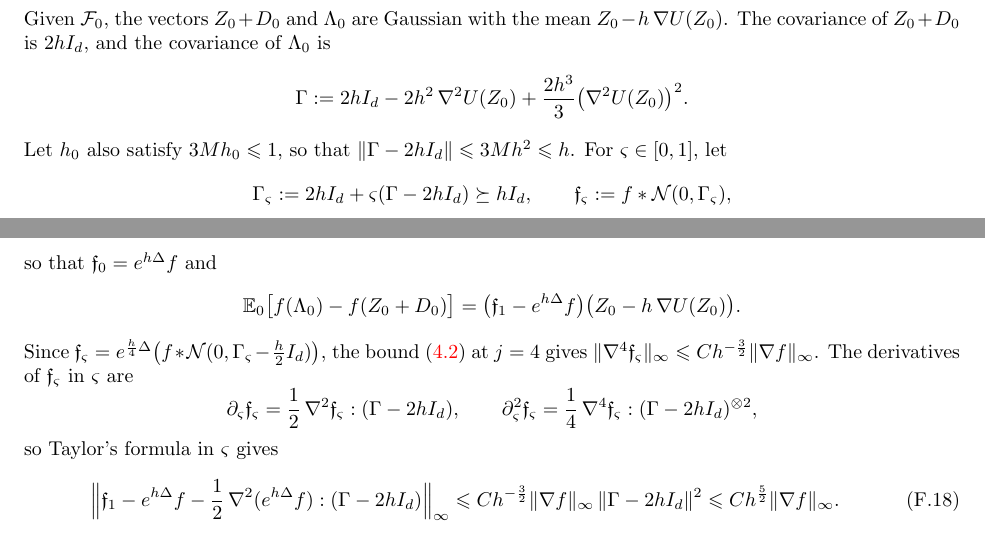
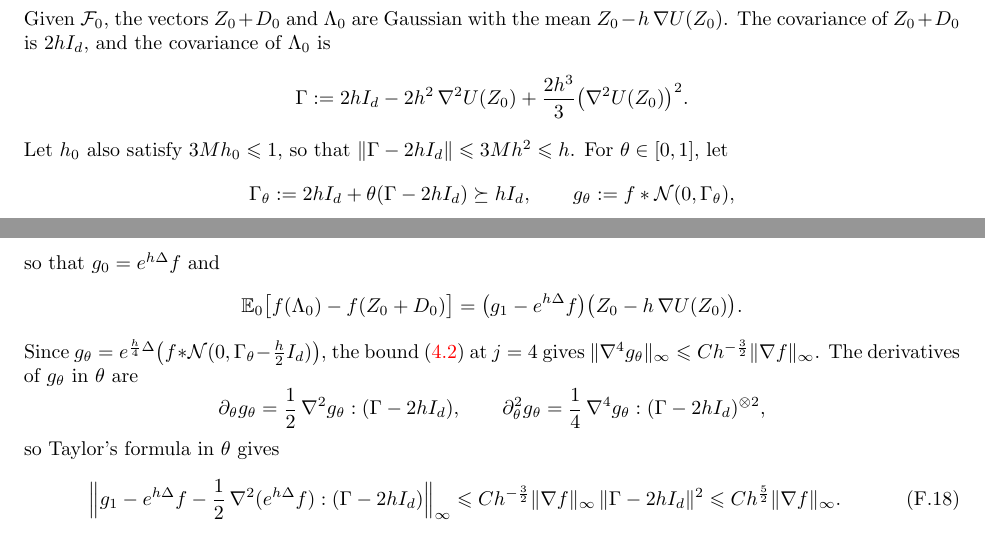
Before and after one commit to xuda-ye-math/Poisson-SGLM, a LaTeX paper (Paper/main.tex, which reads Paper/appendix.tex): two parts of pages 64 and 65 of 69, joined at a grey line, cut so that both start at the same text. Compiled offline with pdfLaTeX.

Commit message:
Paper: symbols g_theta and theta in the proof of the Lipschitz weak error of SGLD; rebuilt PDF
Co-Authored-By: Claude Fable 5.2 <noreply@anthropic.com>

```diff
--- a/Paper/appendix.tex
+++ b/Paper/appendix.tex
@@ -1547,21 +1547,21 @@ The next lemma is the counterpart of Lemma~\ref{lem: sgld weak} for a Lipschitz
     \begin{equation*}
         \Gamma := 2h I_d - 2h^2\, \nabla^2 U(Z_0) + \frac{2h^3}{3} \bigl( \nabla^2 U(Z_0) \bigr)^2 .
     \end{equation*}
-    Let $h_0$ also satisfy $3 M h_0 \Le 1$, so that $\norm{\Gamma - 2h I_d} \Le 3 M h^2 \Le h$. For $\varsigma \in [0,1]$, let
-    \begin{equation*}
-        \Gamma_\varsigma := 2h I_d + \varsigma ( \Gamma - 2h I_d ) \succeq h I_d , \qquad \mathfrak f_\varsigma := f * \mathcal N(0, \Gamma_\varsigma) ,
-    \end{equation*}
-    so that $\mathfrak f_0 = e^{h\Delta} f$ and
-    \begin{equation*}
-        \mathbb E_0\bigl[ f(\Lambda_0) - f(Z_0 + D_0) \bigr] = \bigl( \mathfrak f_1 - e^{h\Delta} f \bigr)\bigl( Z_0 - h\, \nabla U(Z_0) \bigr) .
-    \end{equation*}
-    Since $\mathfrak f_\varsigma = e^{\frac h4 \Delta} \bigl( f * \mathcal N(0, \Gamma_\varsigma - \frac h2 I_d) \bigr)$, the bound \eqref{eq: heat derivatives} at $j = 4$ gives $\norm{\nabla^4 \mathfrak f_\varsigma}_\infty \Le C h^{-\frac32} \norm{\nabla f}_\infty$. The derivatives of $\mathfrak f_\varsigma$ in $\varsigma$ are
-    \begin{equation*}
-        \partial_\varsigma \mathfrak f_\varsigma = \frac12\, \nabla^2 \mathfrak f_\varsigma : ( \Gamma - 2h I_d ) , \qquad \partial_\varsigma^2 \mathfrak f_\varsigma = \frac14\, \nabla^4 \mathfrak f_\varsigma : ( \Gamma - 2h I_d )^{\otimes 2} ,
-    \end{equation*}
-    so Taylor's formula in $\varsigma$ gives
-    \begin{equation}
-        \Bigl\| \mathfrak f_1 - e^{h\Delta} f - \frac12\, \nabla^2 ( e^{h\Delta} f ) : ( \Gamma - 2h I_d ) \Bigr\|_\infty \Le C h^{-\frac32} \norm{\nabla f}_\infty\, \norm{\Gamma - 2h I_d}^2 \Le C h^{\frac52} \norm{\nabla f}_\infty .
+    Let $h_0$ also satisfy $3 M h_0 \Le 1$, so that $\norm{\Gamma - 2h I_d} \Le 3 M h^2 \Le h$. For $\theta \in [0,1]$, let
+    \begin{equation*}
+        \Gamma_\theta := 2h I_d + \theta ( \Gamma - 2h I_d ) \succeq h I_d , \qquad g_\theta := f * \mathcal N(0, \Gamma_\theta) ,
+    \end{equation*}
+    so that $g_0 = e^{h\Delta} f$ and
+    \begin{equation*}
+        \mathbb E_0\bigl[ f(\Lambda_0) - f(Z_0 + D_0) \bigr] = \bigl( g_1 - e^{h\Delta} f \bigr)\bigl( Z_0 - h\, \nabla U(Z_0) \bigr) .
+    \end{equation*}
+    Since $g_\theta = e^{\frac h4 \Delta} \bigl( f * \mathcal N(0, \Gamma_\theta - \frac h2 I_d) \bigr)$, the bound \eqref{eq: heat derivatives} at $j = 4$ gives $\norm{\nabla^4 g_\theta}_\infty \Le C h^{-\frac32} \norm{\nabla f}_\infty$. The derivatives of $g_\theta$ in $\theta$ are
+    \begin{equation*}
+        \partial_\theta g_\theta = \frac12\, \nabla^2 g_\theta : ( \Gamma - 2h I_d ) , \qquad \partial_\theta^2 g_\theta = \frac14\, \nabla^4 g_\theta : ( \Gamma - 2h I_d )^{\otimes 2} ,
+    \end{equation*}
+    so Taylor's formula in $\theta$ gives
+    \begin{equation}
+        \Bigl\| g_1 - e^{h\Delta} f - \frac12\, \nabla^2 ( e^{h\Delta} f ) : ( \Gamma - 2h I_d ) \Bigr\|_\infty \Le C h^{-\frac32} \norm{\nabla f}_\infty\, \norm{\Gamma - 2h I_d}^2 \Le C h^{\frac52} \norm{\nabla f}_\infty .
         \label{eq: sgld covariance interpolation}
     \end{equation}
     By the definition of $\Gamma$, the bounds \eqref{eq: gaussian derivatives} at $j = 2$ and $j = 3$, the linear growth of $\nabla U$ and the bound on $\nabla^2 U$ from Assumption~\ref{ass: U},
```
Also changed, not shown: Paper/main.pdf.
